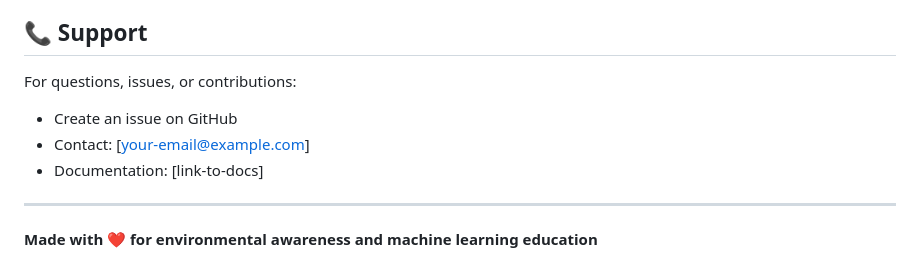
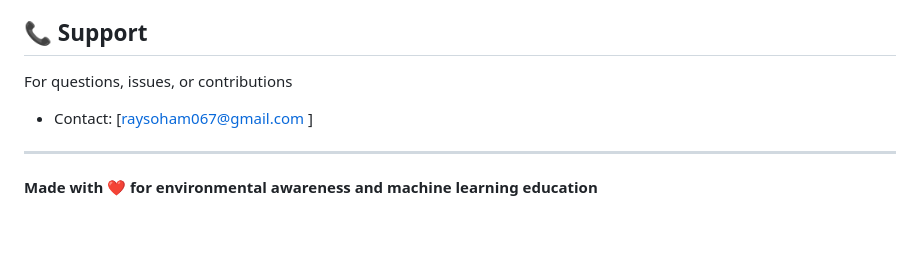
Before and after one commit to raysoham067/CO2_Emission_Prediction, a Markdown page: README.md, the part around the change. Rendered like a GitHub page; blank space fills up the shorter version.

```diff
--- a/README.md
+++ b/README.md
@@ -267,10 +267,8 @@ This project is licensed under the MIT License - see the LICENSE file for detail
 
 ## 📞 Support
 
-For questions, issues, or contributions:
-- Create an issue on GitHub
-- Contact: [your-email@example.com]
-- Documentation: [link-to-docs]
+For questions, issues, or contributions
+- Contact: [raysoham067@gmail.com ]
 
 ---
 
```
